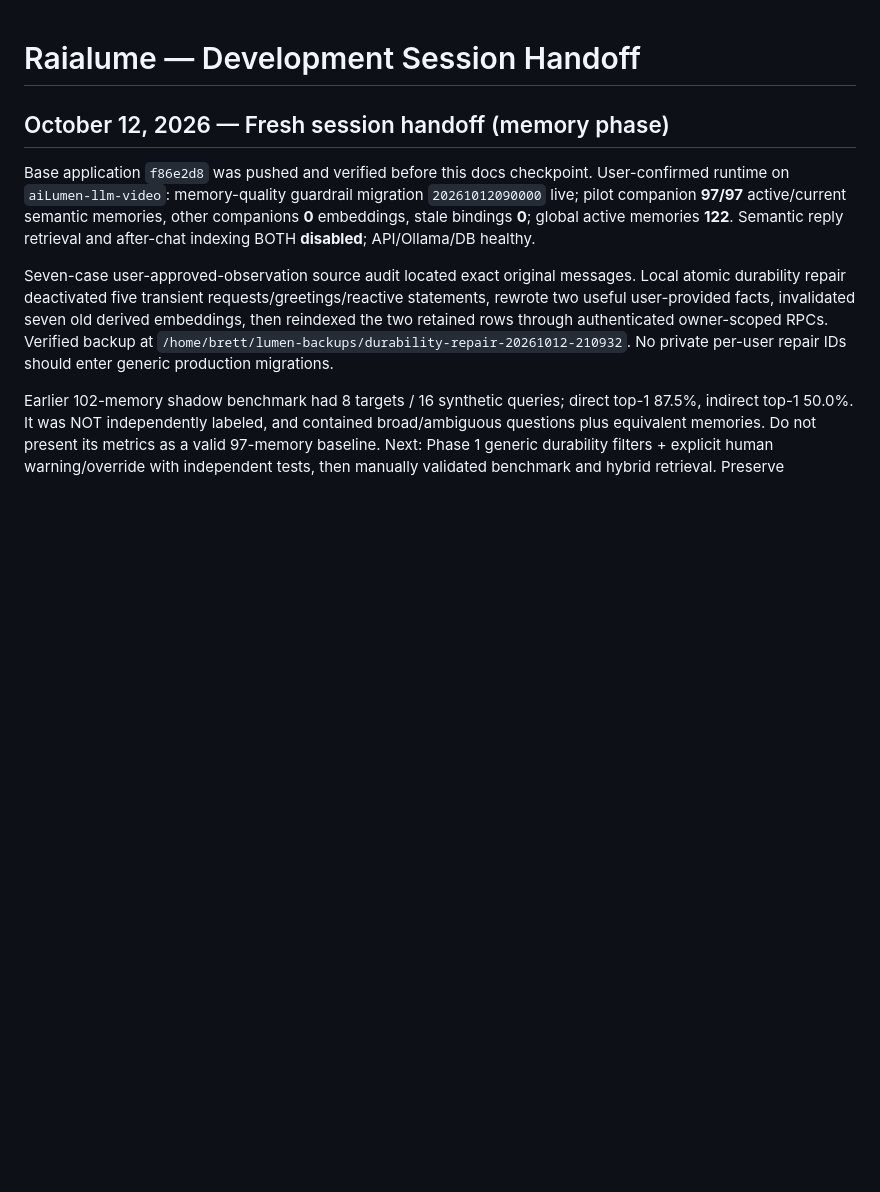
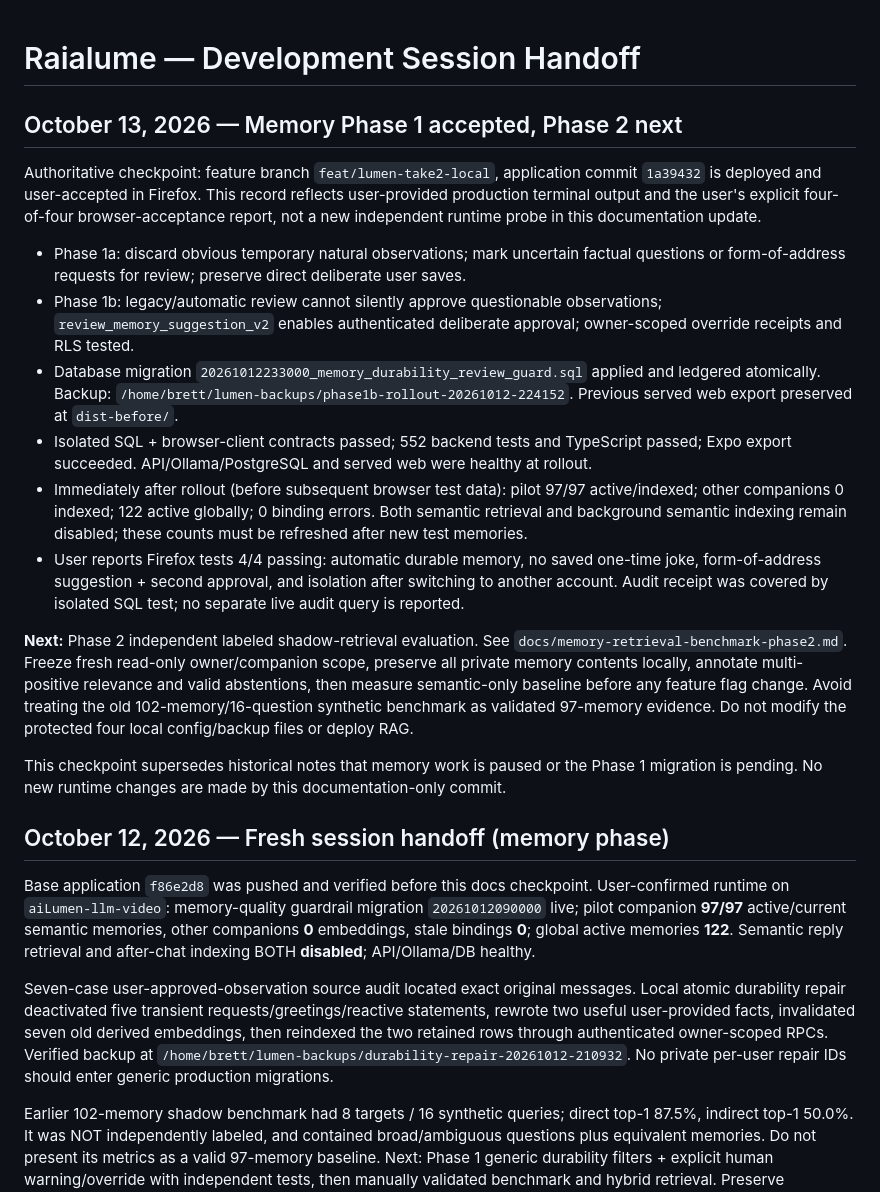
Before and after one commit to brettbaysinger-boop/lumen-app, a Markdown page: docs/SESSION-HANDOFF-2026-10-09.md, the part around the change. Drawn GitHub-style; blank space fills up the shorter version.

Commit message:
docs: record live Phase 1 memory quality acceptance

```diff
--- a/docs/SESSION-HANDOFF-2026-10-09.md
+++ b/docs/SESSION-HANDOFF-2026-10-09.md
@@ -1,4 +1,48 @@
 # Raialume — Development Session Handoff
+
+<!-- phase1-acceptance-handoff-2026-10-13 -->
+## October 13, 2026 — Memory Phase 1 accepted, Phase 2 next
+
+Authoritative checkpoint: feature branch `feat/lumen-take2-local`,
+application commit `1a39432` is deployed and user-accepted in Firefox.
+This record reflects user-provided production terminal output and the user's
+explicit four-of-four browser-acceptance report, not a new independent runtime
+probe in this documentation update.
+
+- Phase 1a: discard obvious temporary natural observations; mark uncertain
+  factual questions or form-of-address requests for review; preserve direct
+  deliberate user saves.
+- Phase 1b: legacy/automatic review cannot silently approve questionable
+  observations; `review_memory_suggestion_v2` enables authenticated
+  deliberate approval; owner-scoped override receipts and RLS tested.
+- Database migration `20261012233000_memory_durability_review_guard.sql`
+  applied and ledgered atomically. Backup:
+  `/home/brett/lumen-backups/phase1b-rollout-20261012-224152`.
+  Previous served web export preserved at `dist-before/`.
+- Isolated SQL + browser-client contracts passed; 552 backend tests and
+  TypeScript passed; Expo export succeeded. API/Ollama/PostgreSQL and served
+  web were healthy at rollout.
+- Immediately after rollout (before subsequent browser test data): pilot
+  97/97 active/indexed; other companions 0 indexed; 122 active globally;
+  0 binding errors. Both semantic retrieval and background semantic indexing
+  remain disabled; these counts must be refreshed after new test memories.
+- User reports Firefox tests 4/4 passing: automatic durable memory, no
+  saved one-time joke, form-of-address suggestion + second approval,
+  and isolation after switching to another account.
+  Audit receipt was covered by isolated SQL test; no separate live audit
+  query is reported.
+
+**Next:** Phase 2 independent labeled shadow-retrieval evaluation.
+See `docs/memory-retrieval-benchmark-phase2.md`. Freeze fresh read-only
+owner/companion scope, preserve all private memory contents locally, annotate
+multi-positive relevance and valid abstentions, then measure semantic-only
+baseline before any feature flag change. Avoid treating the old
+102-memory/16-question synthetic benchmark as validated 97-memory evidence.
+Do not modify the protected four local config/backup files or deploy RAG.
+
+This checkpoint supersedes historical notes that memory work is paused or
+the Phase 1 migration is pending. No new runtime changes are made by this
+documentation-only commit.
 
 <!-- 2026-10-12-memory-phase1-handoff -->
 ## October 12, 2026 — Fresh session handoff (memory phase)
```
